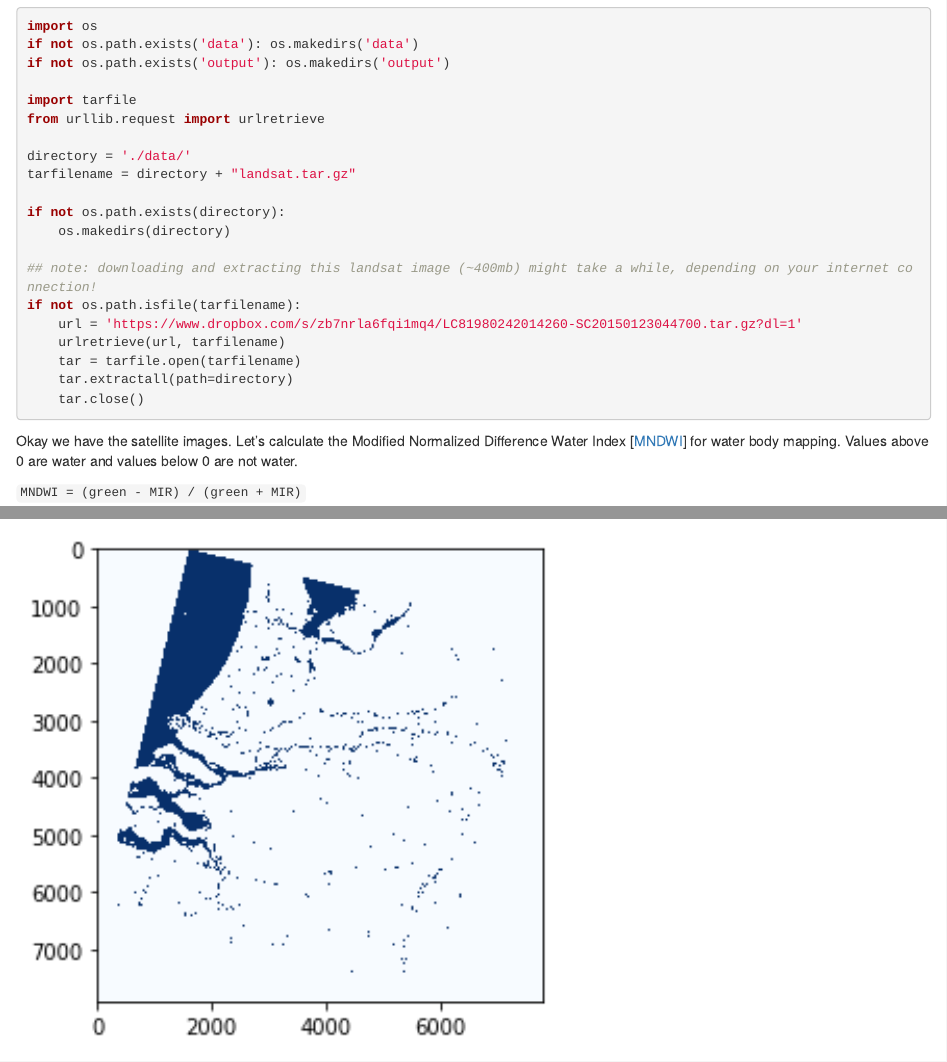
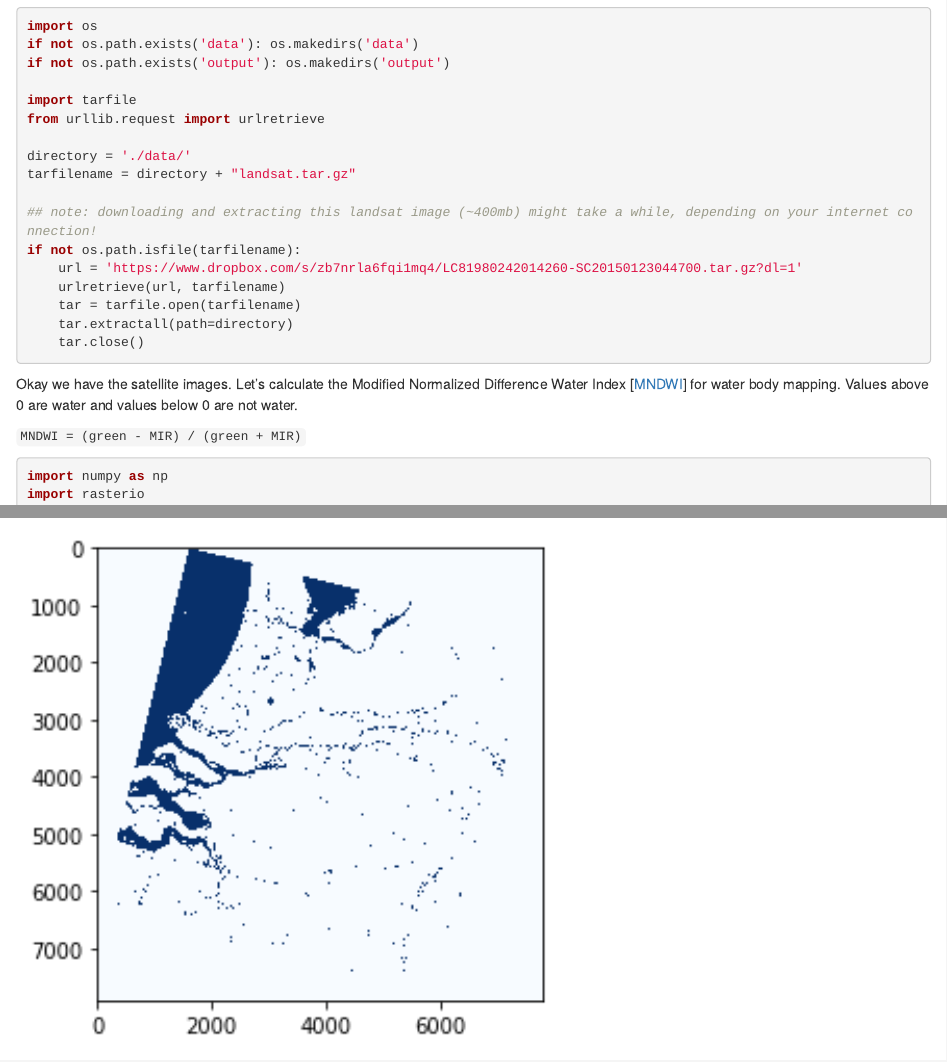
Before and after one commit to GeoScripting-WUR/PythonRaster, an R Markdown document (index.Rmd): the page in a window 1100 px wide, from 810 px down, and a second part further down, joined at a grey line. Rendered offline with R 4.5, knitr and Pandoc, with nearby package versions; drawn as R Markdown's standard HTML page in place of the format the file asks for.

Commit message:
Removed redundant lines in code block

```diff
--- a/index.Rmd
+++ b/index.Rmd
@@ -55,9 +55,6 @@ from urllib.request import urlretrieve
 
 directory = './data/'
 tarfilename = directory + "landsat.tar.gz"
-
-if not os.path.exists(directory):
-    os.makedirs(directory)
 
 ## note: downloading and extracting this landsat image (~400mb) might take a while, depending on your internet connection!
 if not os.path.isfile(tarfilename):
```
Also changed, not shown: index.html.
